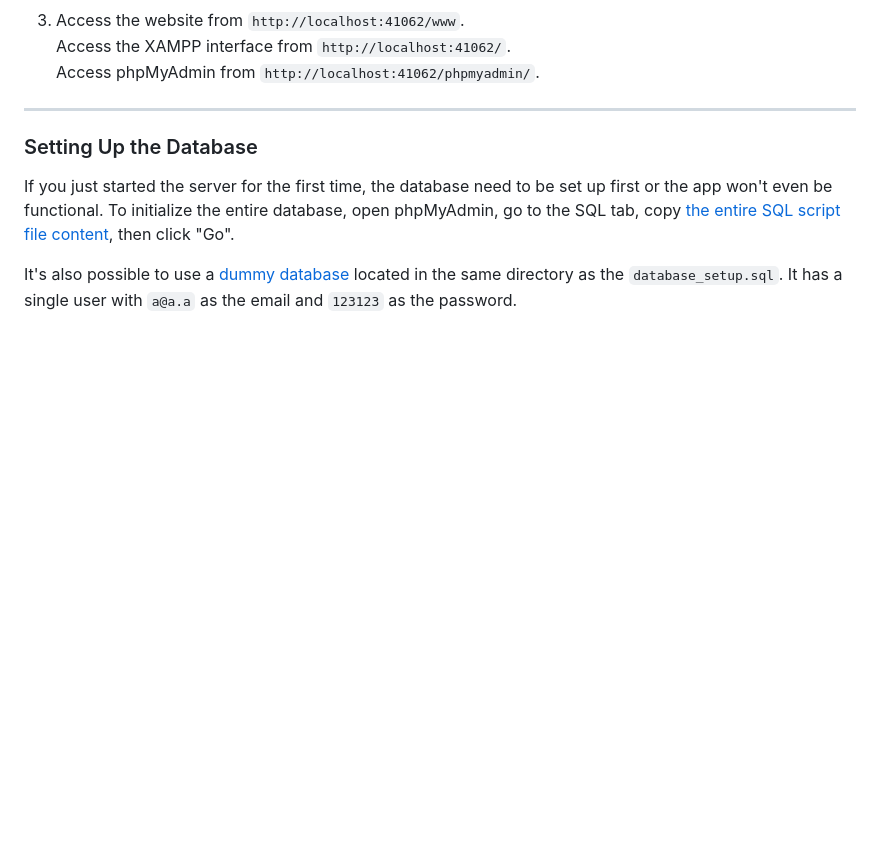
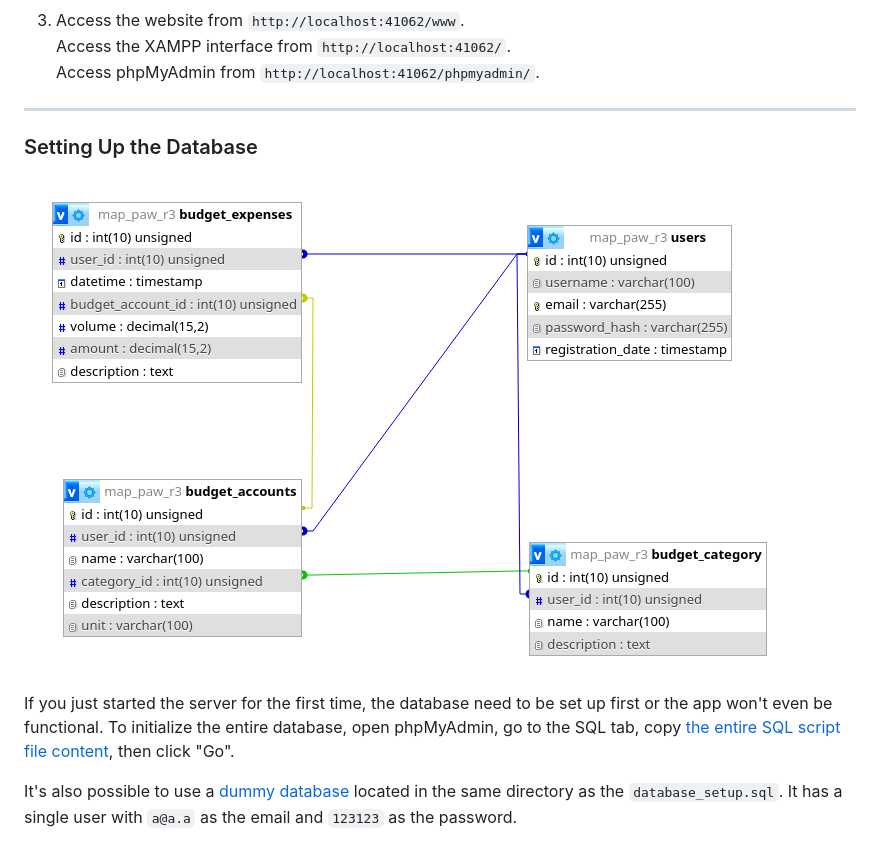
Before and after one commit to novela15/MAP-PAW-R3, a Markdown page: README.md, the part around the change. GitHub-like rendering; pictures changed too: db_schema.png (added); blank space fills up the shorter version.

Commit message:
Added database schema to README

```diff
--- a/README.md
+++ b/README.md
@@ -99,6 +99,9 @@ podman run --name myXampp -p 41061:22 -p 41062:80 -d -v ~/server_dir:/www tomsik
 ---
 
 ### Setting Up the Database
+
+![Database schema as seen from phpMyAdmin](db_schema.png)
+
 If you just started the server for the first time, the database need to be set up first or the app won't even be functional. To initialize the entire database, open phpMyAdmin, go to the SQL tab, copy [the entire SQL script file content](https://github.com/novela15/MAP-PAW-R3/blob/main/app/core/database_setup.sql), then click "Go".
 
 It's also possible to use a [dummy database](https://github.com/novela15/MAP-PAW-R3/blob/main/app/core/dummy.sql) located in the same directory as the `database_setup.sql`. It has a single user with `a@a.a` as the email and `123123` as the password.
```
